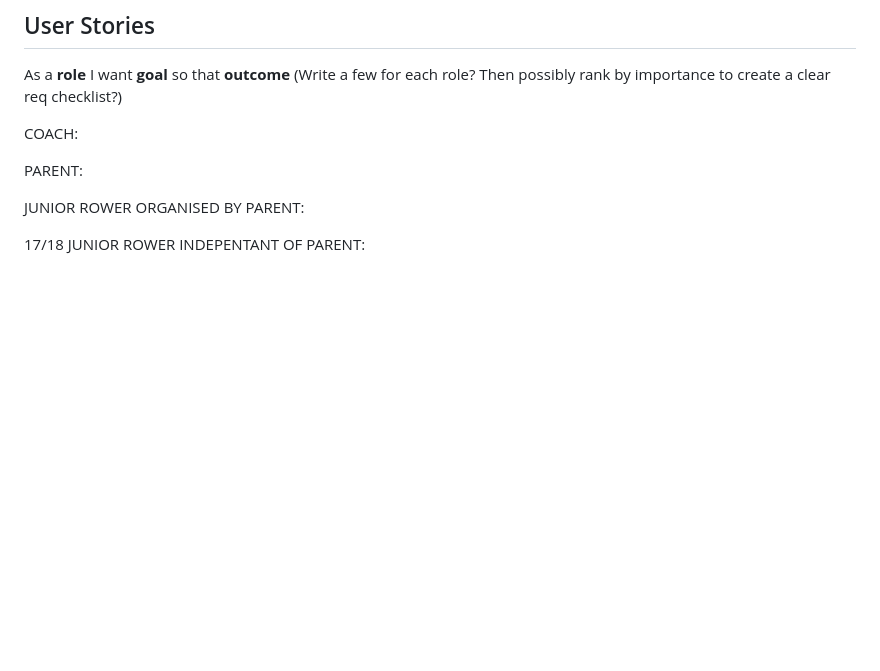
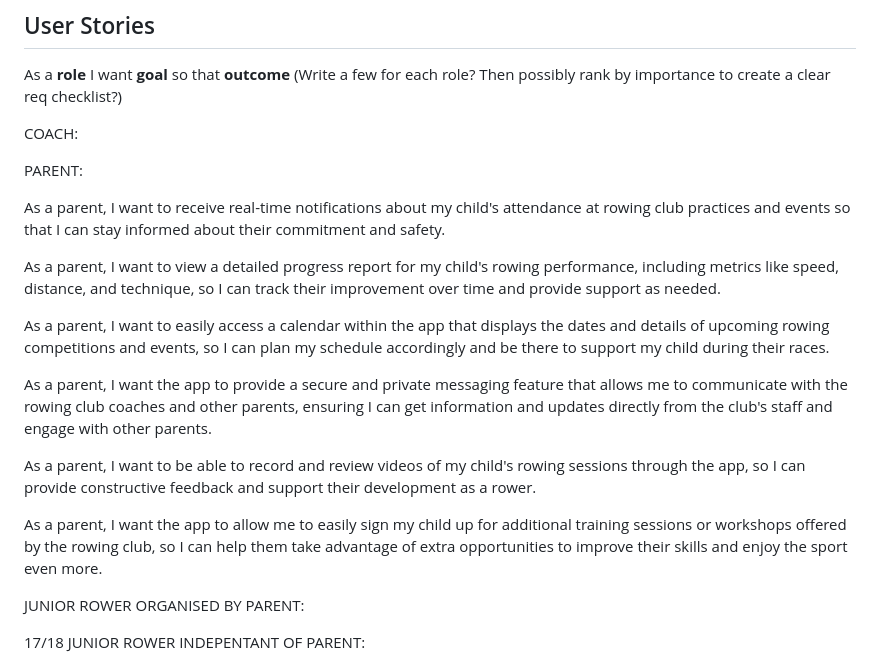
Before and after one commit to ChaosLights/Rowing-Club-Mobile-App, a Markdown page: reqs/requirementgathering.md, the part around the change. Drawn GitHub-style; blank space fills up the shorter version.

Commit message:
added 6 parent user stories

```diff
--- a/reqs/requirementgathering.md
+++ b/reqs/requirementgathering.md
@@ -94,6 +94,18 @@ COACH:
 
 PARENT:
 
+As a parent, I want to receive real-time notifications about my child's attendance at rowing club practices and events so that I can stay informed about their commitment and safety.
+
+As a parent, I want to view a detailed progress report for my child's rowing performance, including metrics like speed, distance, and technique, so I can track their improvement over time and provide support as needed.
+
+As a parent, I want to easily access a calendar within the app that displays the dates and details of upcoming rowing competitions and events, so I can plan my schedule accordingly and be there to support my child during their races.
+
+As a parent, I want the app to provide a secure and private messaging feature that allows me to communicate with the rowing club coaches and other parents, ensuring I can get information and updates directly from the club's staff and engage with other parents.
+
+As a parent, I want to be able to record and review videos of my child's rowing sessions through the app, so I can provide constructive feedback and support their development as a rower.
+
+As a parent, I want the app to allow me to easily sign my child up for additional training sessions or workshops offered by the rowing club, so I can help them take advantage of extra opportunities to improve their skills and enjoy the sport even more.
+
 JUNIOR ROWER ORGANISED BY PARENT:
 
 17/18 JUNIOR ROWER INDEPENTANT OF PARENT:
```
